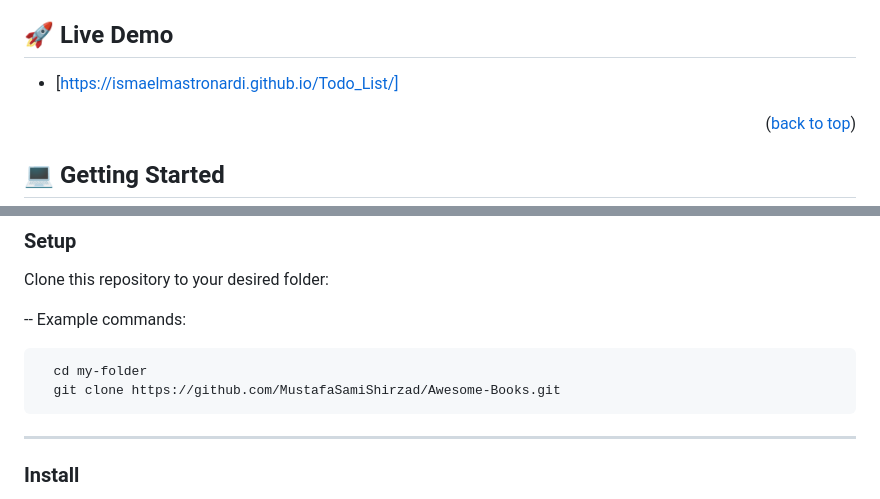
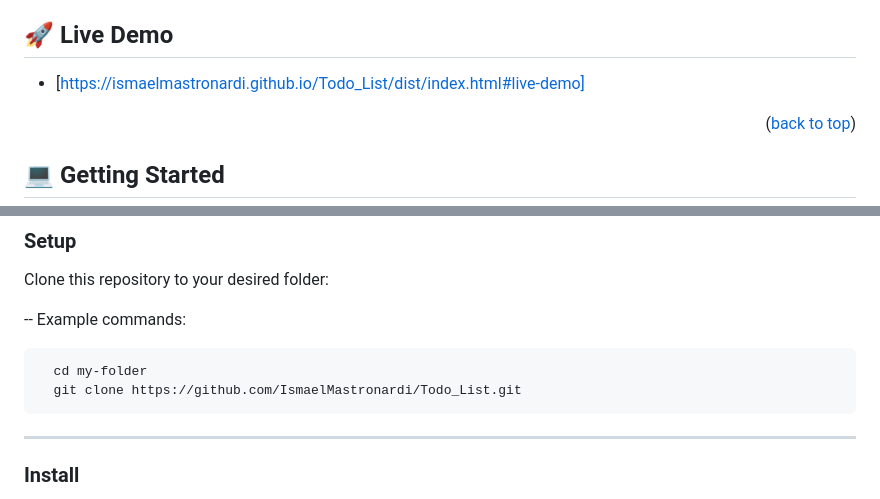
Before and after one commit to IsmaelMastronardi/Todo_List, a Markdown page: README.md, 2 parts joined by grey strips. GitHub-like rendering.

Commit message:
Update README.md
change the readme link to show the correct HTML file.

````diff
--- a/README.md
+++ b/README.md
@@ -44,7 +44,7 @@
 <!-- LIVE DEMO -->
 
 ## 🚀 Live Demo <a name="live-demo"></a>
-- [https://ismaelmastronardi.github.io/Todo_List/]
+- [https://ismaelmastronardi.github.io/Todo_List/dist/index.html#live-demo]
 
 <p align="right">(<a href="#readme-top">back to top</a>)</p>
 
@@ -79,7 +79,7 @@ Example commands:
 
 ```
   cd my-folder
-  git clone https://github.com/MustafaSamiShirzad/Awesome-Books.git
+  git clone https://github.com/IsmaelMastronardi/Todo_List.git
 ```
 ---
 
````
